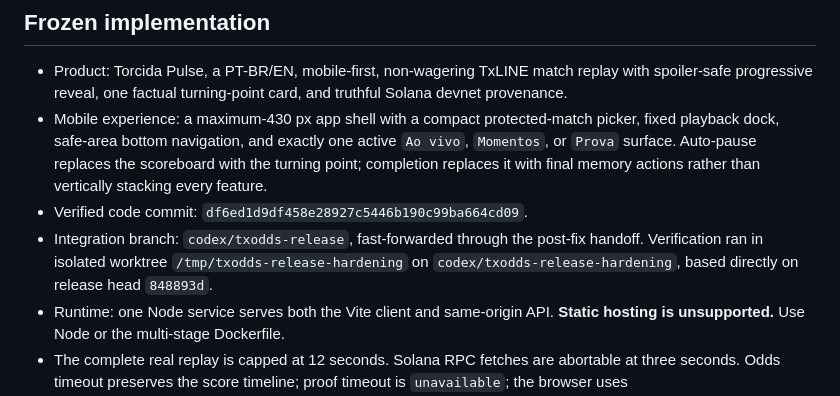
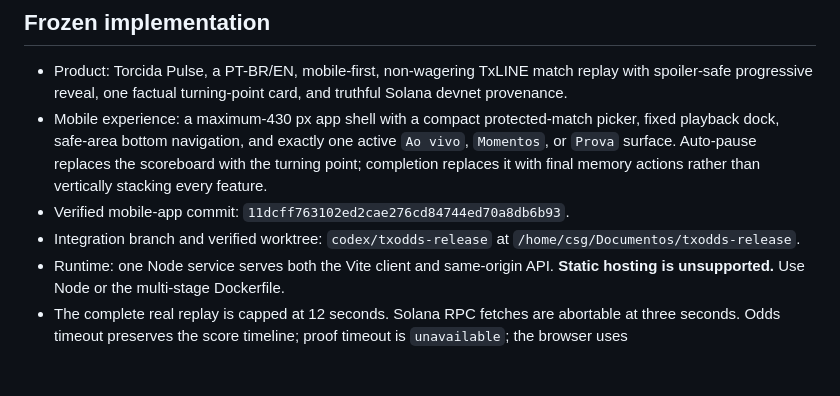
Before and after one commit to codecgr/Torcida-Pulse, a Markdown page: PROJECT_STATE.md, the part around the change. Rendered like a GitHub page; blank space fills up the shorter version.

Commit message:
docs: freeze verified mobile release state

```diff
--- a/PROJECT_STATE.md
+++ b/PROJECT_STATE.md
@@ -13,11 +13,9 @@ GATES OPEN**.
   active `Ao vivo`, `Momentos`, or `Prova` surface. Auto-pause replaces the
   scoreboard with the turning point; completion replaces it with final memory
   actions rather than vertically stacking every feature.
-- Verified code commit: `df6ed1d9df458e28927c5446b190c99ba664cd09`.
-- Integration branch: `codex/txodds-release`, fast-forwarded through the
-  post-fix handoff. Verification ran in isolated worktree
-  `/tmp/txodds-release-hardening` on `codex/txodds-release-hardening`, based
-  directly on release head `848893d`.
+- Verified mobile-app commit: `11dcff763102ed2cae276cd84744ed70a8db6b93`.
+- Integration branch and verified worktree: `codex/txodds-release` at
+  `/home/csg/Documentos/txodds-release`.
 - Runtime: one Node service serves both the Vite client and same-origin API.
   **Static hosting is unsupported.** Use Node or the multi-stage Dockerfile.
 - The complete real replay is capped at 12 seconds. Solana RPC fetches are
```
